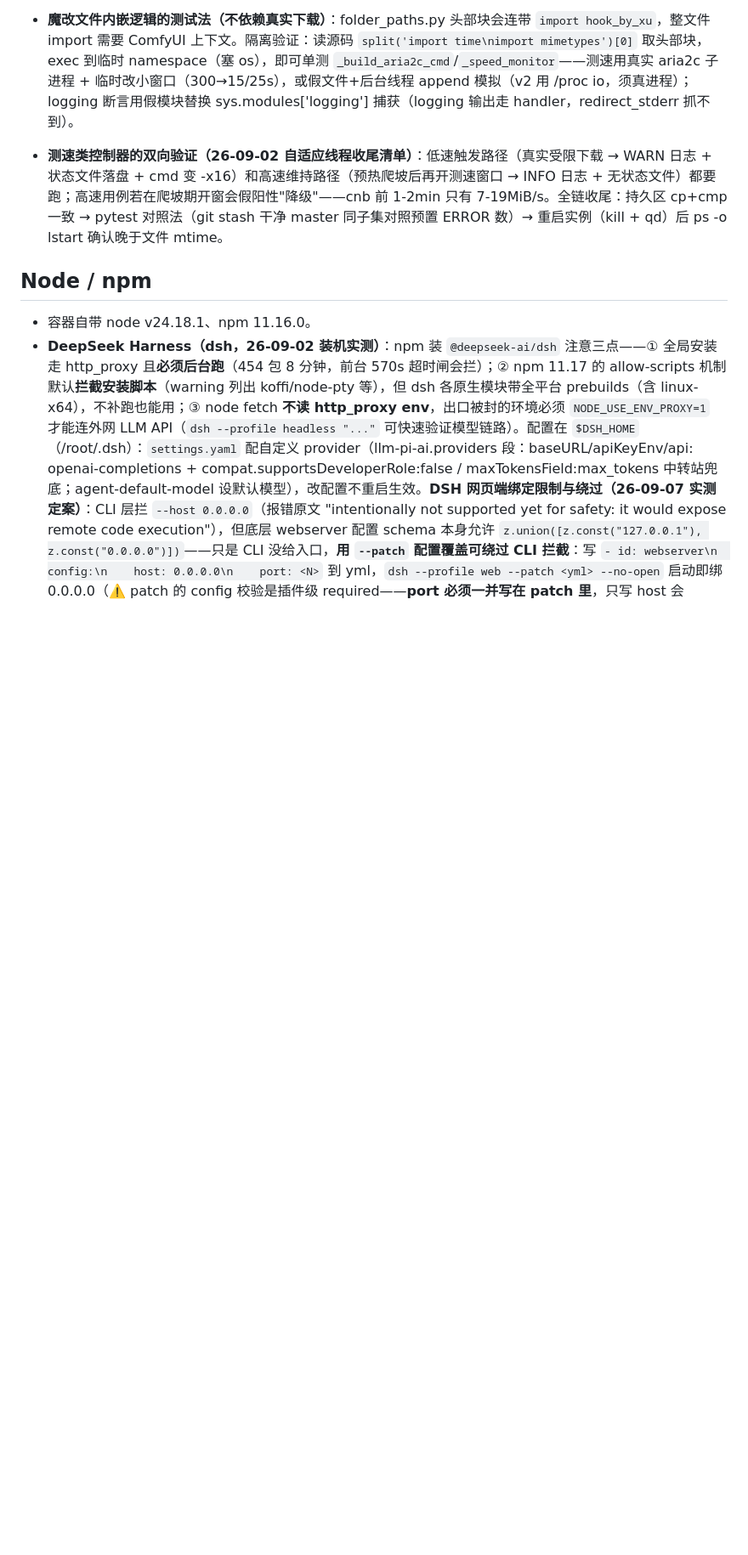
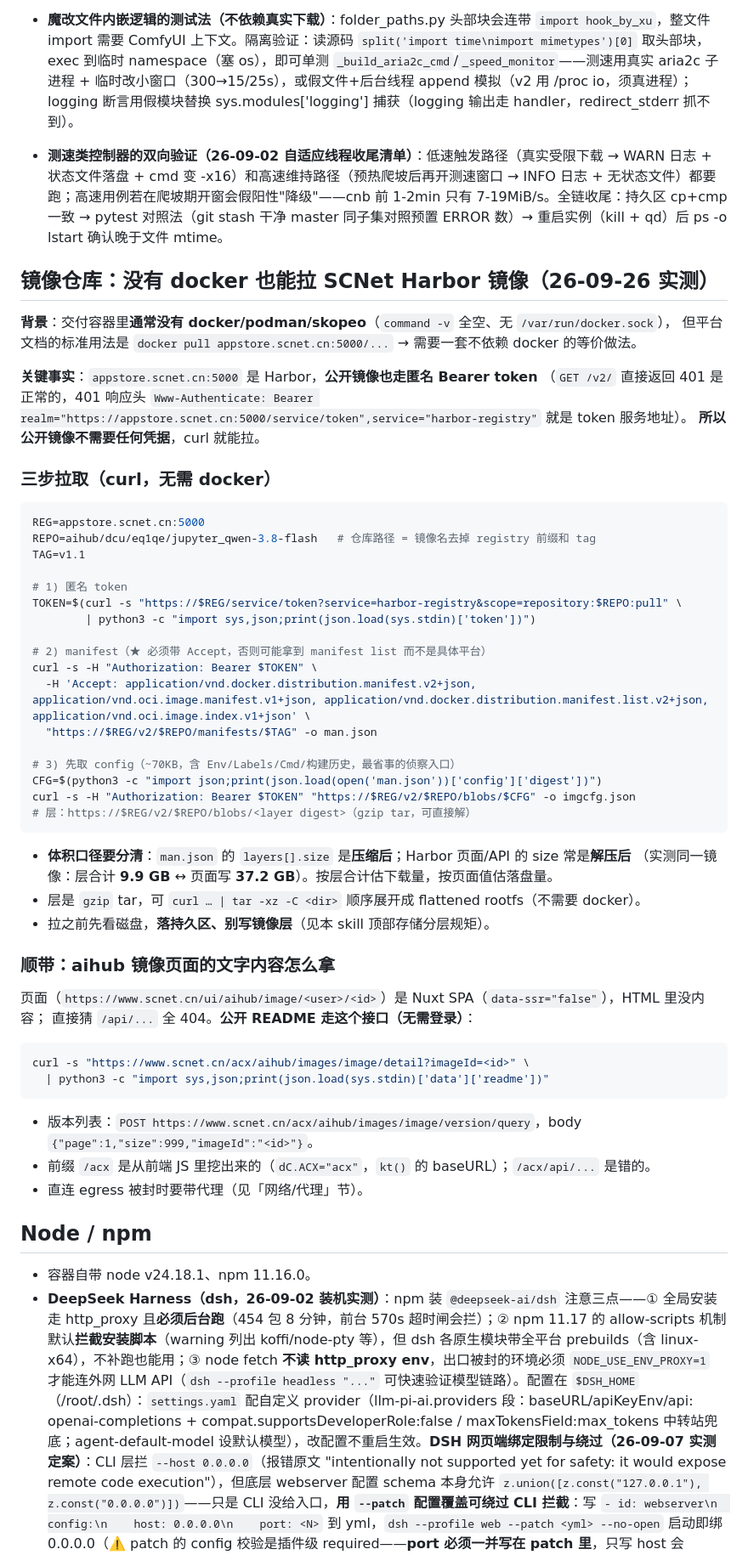
Before and after one commit to CNB114514-wksk/dcu_developer, a Markdown page: scnet-container-env/SKILL.md, the part around the change. Shown at 85% size. Rendered like a GitHub page; blank space fills up the shorter version.

Commit message:
scnet-container-env: 无 docker 拉 SCNet Harbor 镜像（匿名 token + curl 三步）+ aihub 页面 README 接口；dcu-llm-tuning: 262K 长上下文显存切分 + temp=1.0 复读退化

````diff
--- a/scnet-container-env/SKILL.md
+++ b/scnet-container-env/SKILL.md
@@ -60,6 +60,56 @@ set +u; source ${CODEBUDDY_SKILL_DIR}/templates/persist_home.sh; set -u
 - **模板改动后的三件套收尾（26-09-02 自适应线程落地时验证）**：改魔改文件（如 folder_paths.py）后标准收尾——①同步持久区 `cp` 并 `cmp` 确认逐字节一致；②新入口脚本 chmod +x；③**pytest 对照法验证无破坏**：全量 tests-unit 有预置环境错误（缺 pytest-aiohttp，40 个 aiohttp_client fixture ERROR）时，`git stash` 跑干净 master 同一子集对照，错误数量逐位一致=基线问题非本次引入；再跑改动文件的专项测试（tests-unit/folder_paths_test 等）+ 真实 `import folder_paths` 确认魔改块加载。别把预置 ERROR 当自己改坏的，也别跳过对照直接下"环境问题"结论。
 - **魔改文件内嵌逻辑的测试法（不依赖真实下载）**：folder_paths.py 头部块会连带 `import hook_by_xu`，整文件 import 需要 ComfyUI 上下文。隔离验证：读源码 `split('import time\nimport mimetypes')[0]` 取头部块，exec 到临时 namespace（塞 os），即可单测 `_build_aria2c_cmd`/`_speed_monitor`——测速用真实 aria2c 子进程 + 临时改小窗口（300→15/25s），或假文件+后台线程 append 模拟（v2 用 /proc io，须真进程）；logging 断言用假模块替换 sys.modules['logging'] 捕获（logging 输出走 handler，redirect_stderr 抓不到）。
 - **测速类控制器的双向验证（26-09-02 自适应线程收尾清单）**：低速触发路径（真实受限下载 → WARN 日志 + 状态文件落盘 + cmd 变 -x16）和高速维持路径（预热爬坡后再开测速窗口 → INFO 日志 + 无状态文件）都要跑；高速用例若在爬坡期开窗会假阳性"降级"——cnb 前 1-2min 只有 7-19MiB/s。全链收尾：持久区 cp+cmp 一致 → pytest 对照法（git stash 干净 master 同子集对照预置 ERROR 数）→ 重启实例（kill + qd）后 ps -o lstart 确认晚于文件 mtime。
+
+## 镜像仓库：没有 docker 也能拉 SCNet Harbor 镜像（26-09-26 实测）
+
+**背景**：交付容器里**通常没有 docker/podman/skopeo**（`command -v` 全空、无 `/var/run/docker.sock`），
+但平台文档的标准用法是 `docker pull appstore.scnet.cn:5000/...` → 需要一套不依赖 docker 的等价做法。
+
+**关键事实**：`appstore.scnet.cn:5000` 是 Harbor，**公开镜像也走匿名 Bearer token**
+（`GET /v2/` 直接返回 401 是正常的，401 响应头 `Www-Authenticate: Bearer realm="https://appstore.scnet.cn:5000/service/token",service="harbor-registry"` 就是 token 服务地址）。
+**所以公开镜像不需要任何凭据**，curl 就能拉。
+
+### 三步拉取（curl，无需 docker）
+
+```sh
+REG=appstore.scnet.cn:5000
+REPO=aihub/dcu/eq1qe/jupyter_qwen-3.8-flash   # 仓库路径 = 镜像名去掉 registry 前缀和 tag
+TAG=v1.1
+
+# 1) 匿名 token
+TOKEN=$(curl -s "https://$REG/service/token?service=harbor-registry&scope=repository:$REPO:pull" \
+        | python3 -c "import sys,json;print(json.load(sys.stdin)['token'])")
+
+# 2) manifest（★ 必须带 Accept，否则可能拿到 manifest list 而不是具体平台）
+curl -s -H "Authorization: Bearer $TOKEN" \
+  -H 'Accept: application/vnd.docker.distribution.manifest.v2+json, application/vnd.oci.image.manifest.v1+json, application/vnd.docker.distribution.manifest.list.v2+json, application/vnd.oci.image.index.v1+json' \
+  "https://$REG/v2/$REPO/manifests/$TAG" -o man.json
+
+# 3) 先取 config（~70KB，含 Env/Labels/Cmd/构建历史，最省事的侦察入口）
+CFG=$(python3 -c "import json;print(json.load(open('man.json'))['config']['digest'])")
+curl -s -H "Authorization: Bearer $TOKEN" "https://$REG/v2/$REPO/blobs/$CFG" -o imgcfg.json
+# 层：https://$REG/v2/$REPO/blobs/<layer digest>（gzip tar，可直接解）
+```
+
+- **体积口径要分清**：`man.json` 的 `layers[].size` 是**压缩后**；Harbor 页面/API 的 size 常是**解压后**
+  （实测同一镜像：层合计 **9.9 GB** ↔ 页面写 **37.2 GB**）。按层合计估下载量，按页面值估落盘量。
+- 层是 `gzip` tar，可 `curl … | tar -xz -C <dir>` 顺序展开成 flattened rootfs（不需要 docker）。
+- 拉之前先看磁盘，**落持久区、别写镜像层**（见本 skill 顶部存储分层规矩）。
+
+### 顺带：aihub 镜像页面的文字内容怎么拿
+
+页面（`https://www.scnet.cn/ui/aihub/image/<user>/<id>`）是 Nuxt SPA（`data-ssr="false"`），HTML 里没内容；
+直接猜 `/api/...` 全 404。**公开 README 走这个接口（无需登录）**：
+
+```sh
+curl -s "https://www.scnet.cn/acx/aihub/images/image/detail?imageId=<id>" \
+  | python3 -c "import sys,json;print(json.load(sys.stdin)['data']['readme'])"
+```
+
+- 版本列表：`POST https://www.scnet.cn/acx/aihub/images/image/version/query`，body `{"page":1,"size":999,"imageId":"<id>"}`。
+- 前缀 `/acx` 是从前端 JS 里挖出来的（`dC.ACX="acx"`，`kt()` 的 baseURL）；`/acx/api/...` 是错的。
+- 直连 egress 被封时要带代理（见「网络/代理」节）。
 
 ## Node / npm
 - 容器自带 node v24.18.1、npm 11.16.0。
````
Also changed, not shown: dcu-llm-tuning/SKILL.md (+15 -0 lines).
